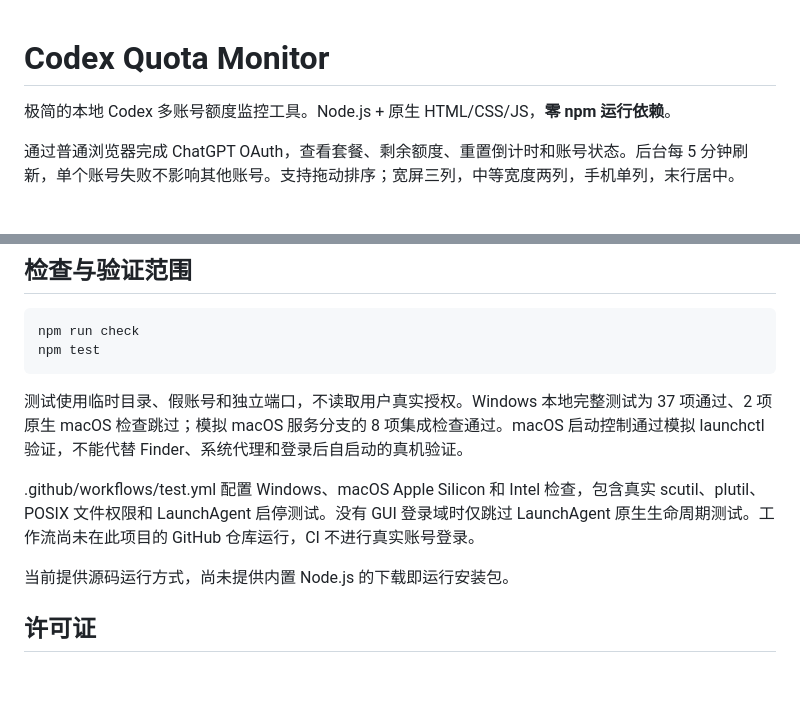
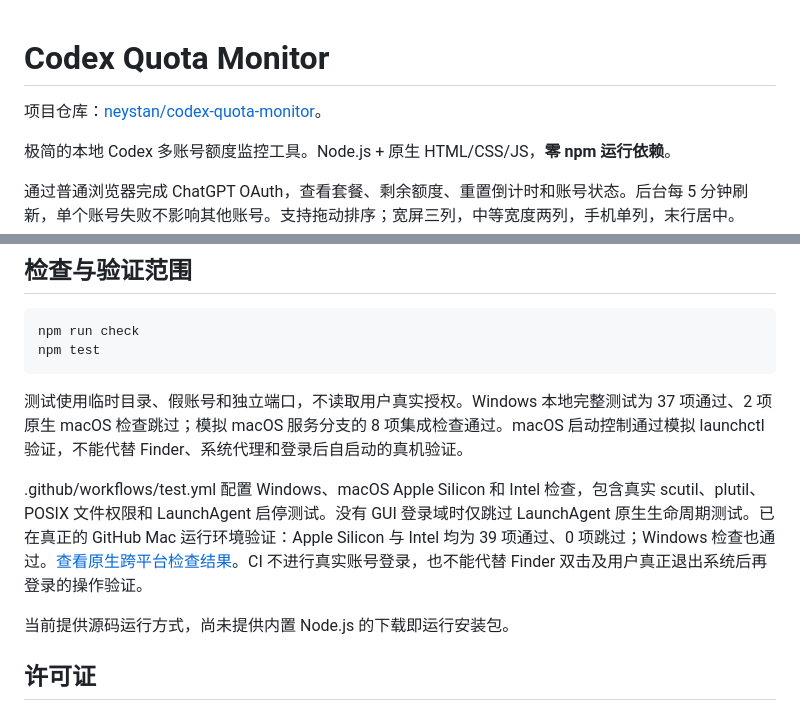
Before and after one commit to neystan/codex-quota-monitor, a Markdown page: README.md, 2 parts joined by grey strips. Rendered like a GitHub page; blank space fills up the shorter version.

Commit message:
Document successful native Mac and Windows checks

```diff
--- a/README.md
+++ b/README.md
@@ -1,4 +1,6 @@
 # Codex Quota Monitor
+
+项目仓库：[neystan/codex-quota-monitor](https://github.com/neystan/codex-quota-monitor)。
 
 极简的本地 Codex 多账号额度监控工具。Node.js + 原生 HTML/CSS/JS，**零 npm 运行依赖**。
 
@@ -106,7 +108,7 @@ npm test
 
 测试使用临时目录、假账号和独立端口，不读取用户真实授权。Windows 本地完整测试为 37 项通过、2 项原生 macOS 检查跳过；模拟 macOS 服务分支的 8 项集成检查通过。macOS 启动控制通过模拟 launchctl 验证，不能代替 Finder、系统代理和登录后自启动的真机验证。
 
-.github/workflows/test.yml 配置 Windows、macOS Apple Silicon 和 Intel 检查，包含真实 scutil、plutil、POSIX 文件权限和 LaunchAgent 启停测试。没有 GUI 登录域时仅跳过 LaunchAgent 原生生命周期测试。工作流尚未在此项目的 GitHub 仓库运行，CI 不进行真实账号登录。
+.github/workflows/test.yml 配置 Windows、macOS Apple Silicon 和 Intel 检查，包含真实 scutil、plutil、POSIX 文件权限和 LaunchAgent 启停测试。没有 GUI 登录域时仅跳过 LaunchAgent 原生生命周期测试。已在真正的 GitHub Mac 运行环境验证：Apple Silicon 与 Intel 均为 39 项通过、0 项跳过；Windows 检查也通过。[查看原生跨平台检查结果](https://github.com/neystan/codex-quota-monitor/actions/runs/36821805810)。CI 不进行真实账号登录，也不能代替 Finder 双击及用户真正退出系统后再登录的操作验证。
 
 当前提供源码运行方式，尚未提供内置 Node.js 的下载即运行安装包。
 
```
